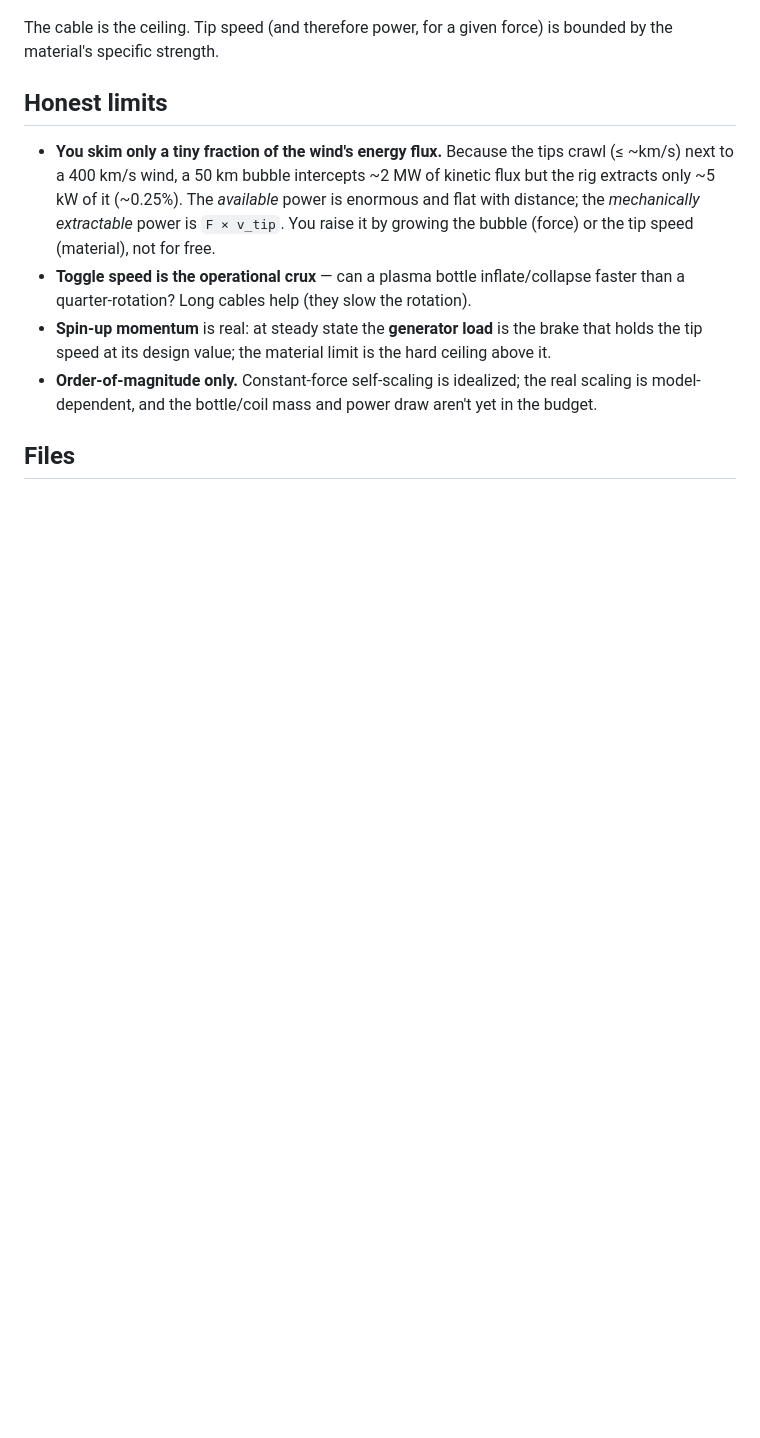
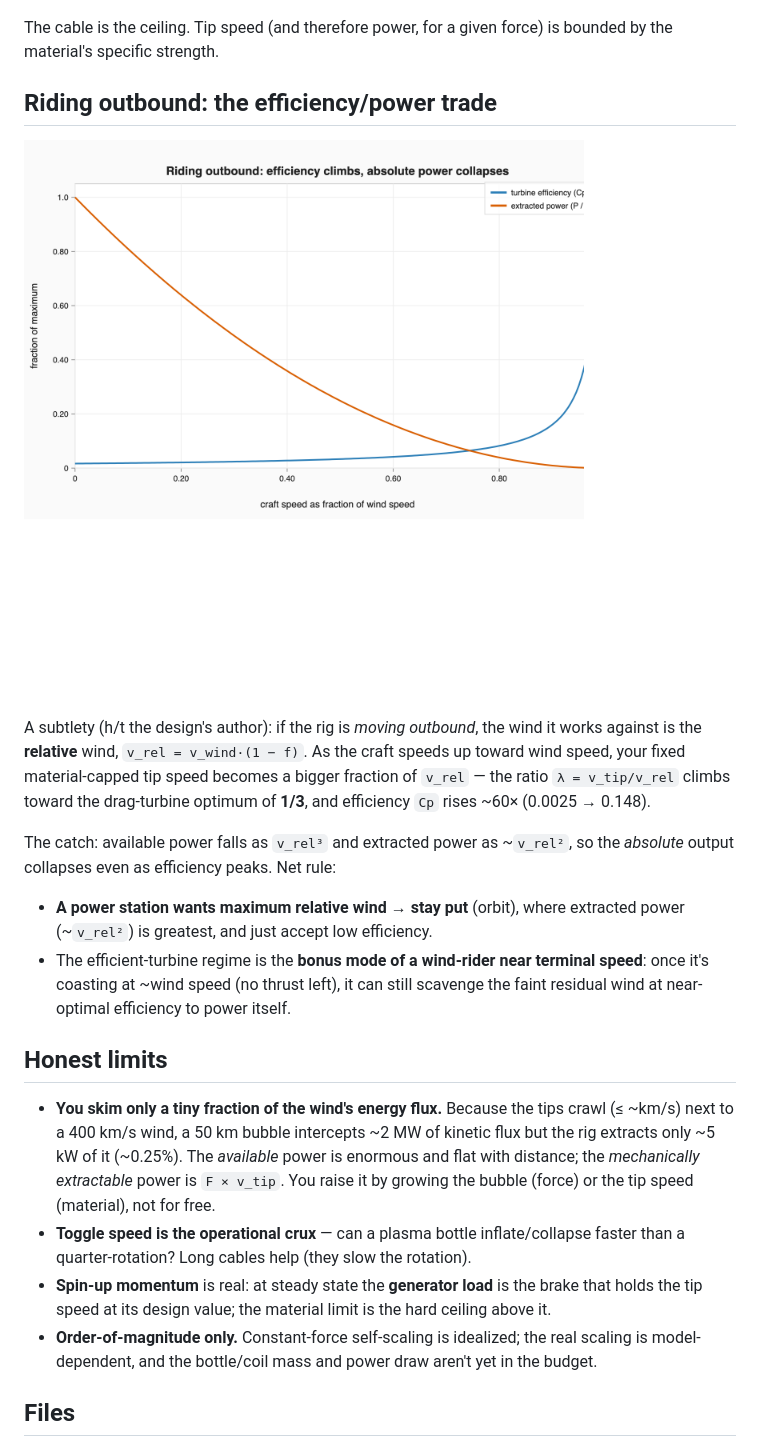
Before and after one commit to mickdarling/orbital-lifeboats, a Markdown page: solar-wind-turbine/README.md, the part around the change. Rendered like a GitHub page; pictures changed too: solar-wind-turbine/figures/png/04_outbound_tradeoff.png (added); blank space fills up the shorter version.

```diff
--- a/solar-wind-turbine/README.md
+++ b/solar-wind-turbine/README.md
@@ -67,6 +67,25 @@ a question of how big a magnetic bubble you're willing to inflate.
 The cable is the ceiling. Tip speed (and therefore power, for a given force) is
 bounded by the material's specific strength.
 
+## Riding outbound: the efficiency/power trade
+
+![Outbound tradeoff](figures/png/04_outbound_tradeoff.png)
+
+A subtlety (h/t the design's author): if the rig is *moving outbound*, the wind it
+works against is the **relative** wind, `v_rel = v_wind·(1 − f)`. As the craft
+speeds up toward wind speed, your fixed material-capped tip speed becomes a bigger
+fraction of `v_rel` — the ratio `λ = v_tip/v_rel` climbs toward the drag-turbine
+optimum of **1/3**, and efficiency `Cp` rises ~60× (0.0025 → 0.148).
+
+The catch: available power falls as `v_rel³` and extracted power as ~`v_rel²`, so
+the *absolute* output collapses even as efficiency peaks. Net rule:
+
+- **A power station wants maximum relative wind → stay put** (orbit), where
+  extracted power (~`v_rel²`) is greatest, and just accept low efficiency.
+- The efficient-turbine regime is the **bonus mode of a wind-rider near terminal
+  speed**: once it's coasting at ~wind speed (no thrust left), it can still
+  scavenge the faint residual wind at near-optimal efficiency to power itself.
+
 ## Honest limits
 
 - **You skim only a tiny fraction of the wind's energy flux.** Because the tips
```
Also changed, not shown: 3 other files.
